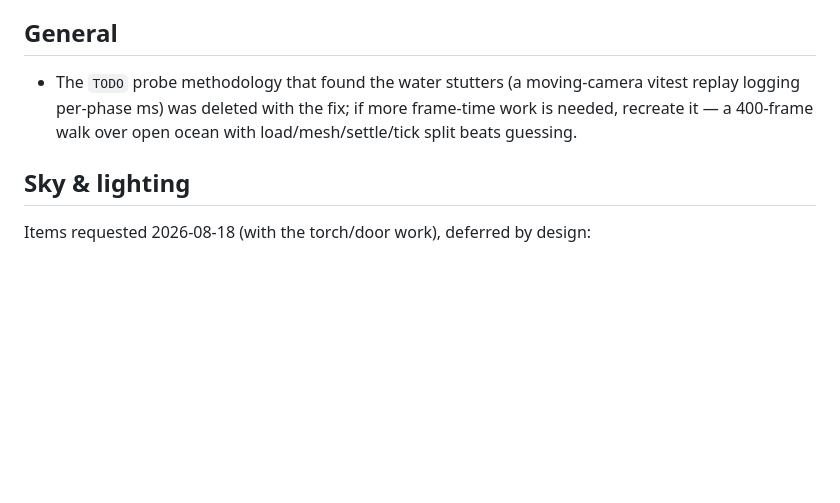
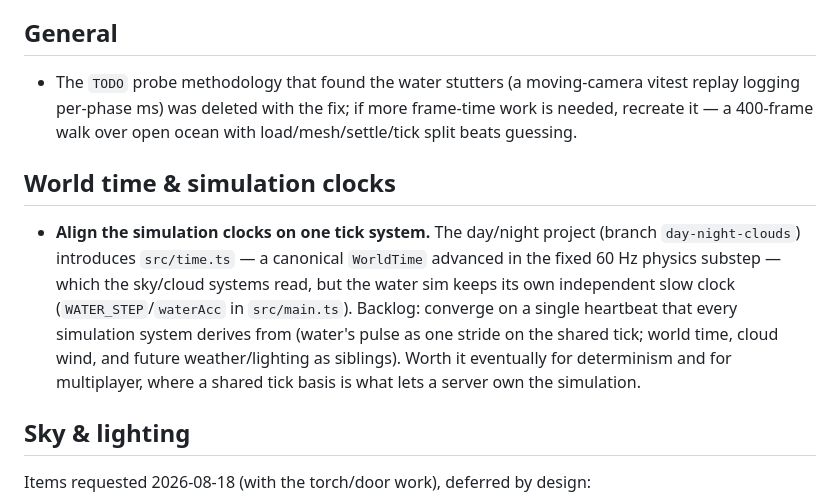
Before and after one commit to llupin4/block-world, a Markdown page: TODO.md, the part around the change. GitHub-like rendering; blank space fills up the shorter version.

Commit message:
docs: day/night + clouds design spec; TODO gains unified-sim-clocks backlog item

```diff
--- a/TODO.md
+++ b/TODO.md
@@ -70,6 +70,17 @@ Items deliberately not done in the POC. Rough order of value.
   logging per-phase ms) was deleted with the fix; if more frame-time work is needed, recreate
   it — a 400-frame walk over open ocean with load/mesh/settle/tick split beats guessing.
 
+## World time & simulation clocks
+
+- **Align the simulation clocks on one tick system.** The day/night project (branch
+  `day-night-clouds`) introduces `src/time.ts` — a canonical `WorldTime` advanced in the fixed
+  60 Hz physics substep — which the sky/cloud systems read, but the water sim keeps its own
+  independent slow clock (`WATER_STEP`/`waterAcc` in `src/main.ts`). Backlog: converge on a
+  single heartbeat that every simulation system derives from (water's pulse as one stride on
+  the shared tick; world time, cloud wind, and future weather/lighting as siblings). Worth it
+  eventually for determinism and for multiplayer, where a shared tick basis is what lets a
+  server own the simulation.
+
 ## Sky & lighting
 
 Items requested 2026-08-18 (with the torch/door work), deferred by design:
```
Also changed, not shown: 1 other file.
